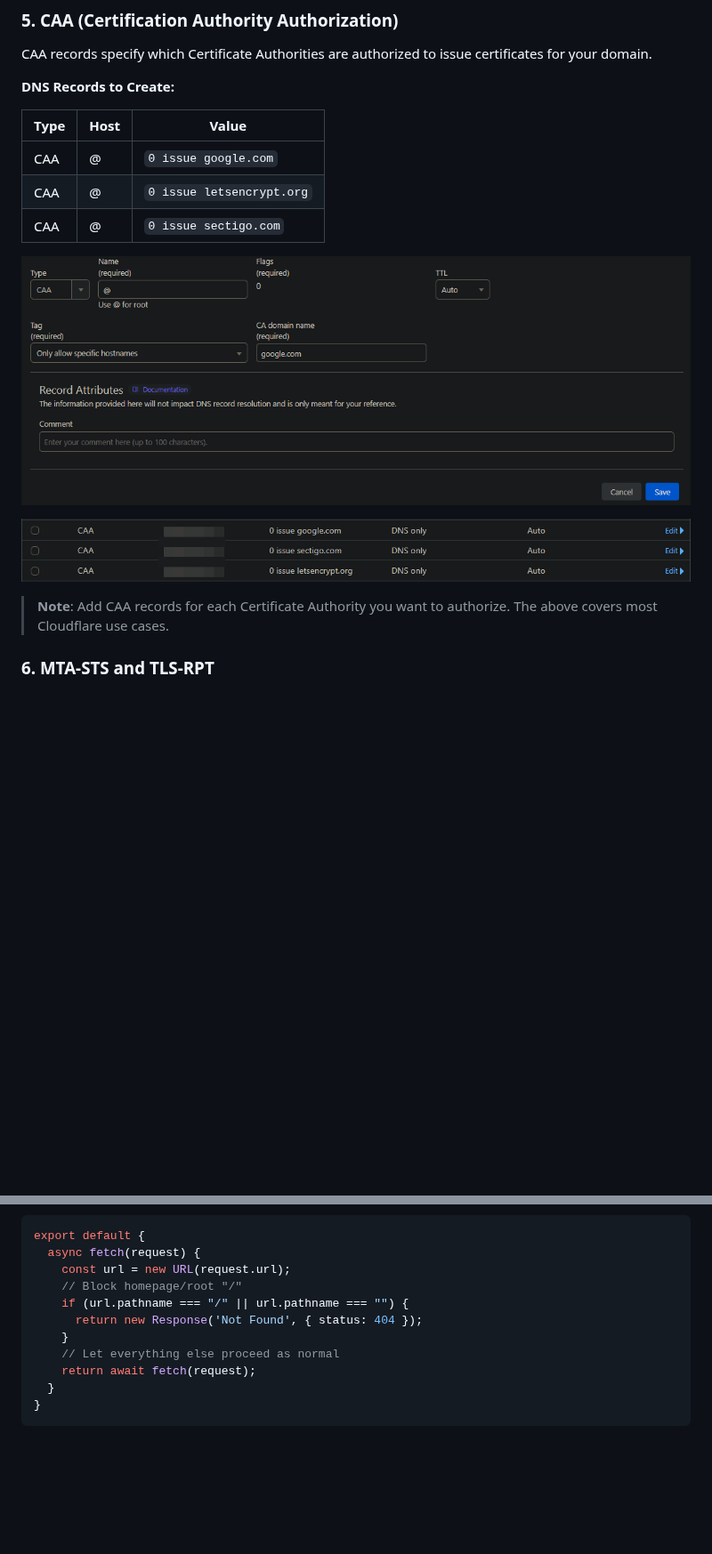
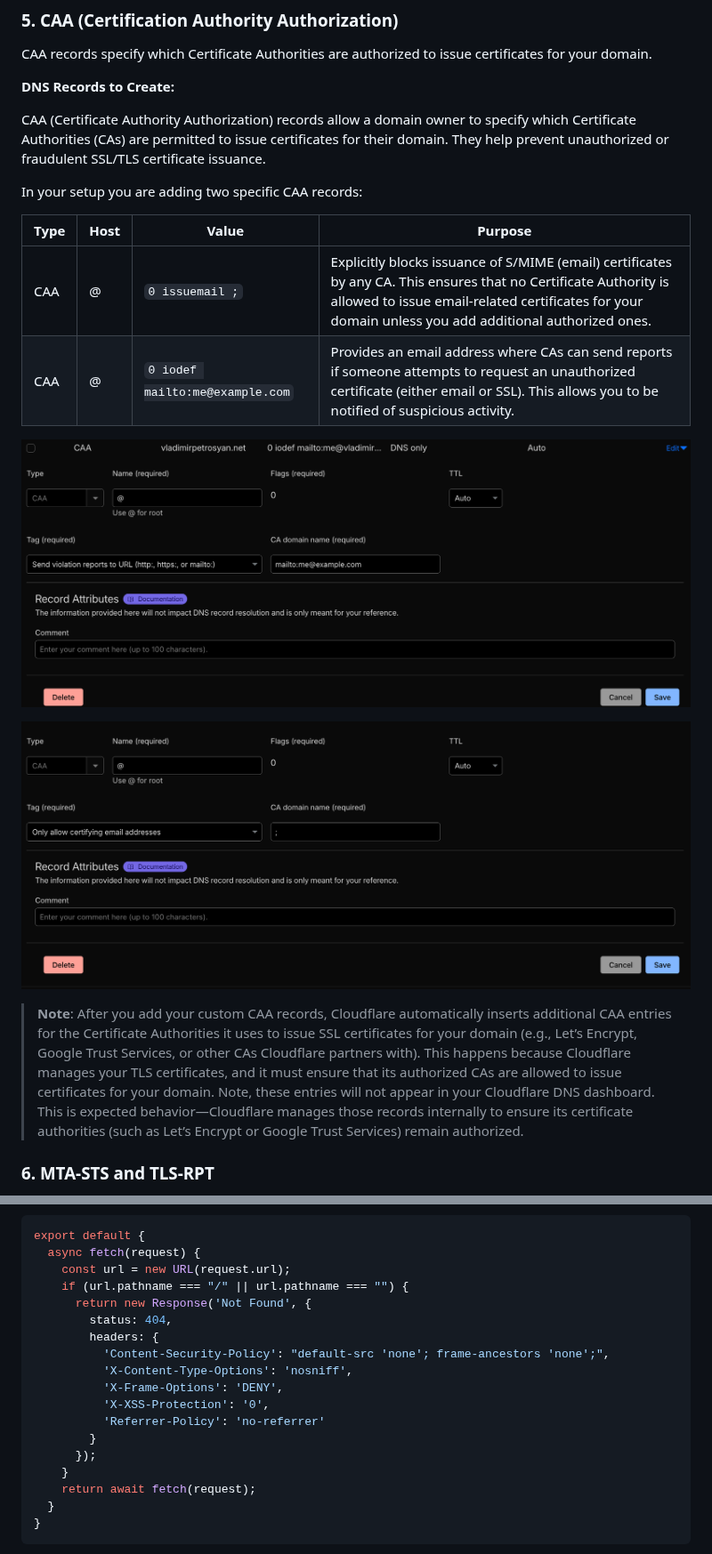
Before and after one commit to AnalogManDigitalKid/Complete-ProtonMail-Custom-Domain-Security-Setup-with-Cloudflare, a Markdown page: README.md, 2 parts joined by grey strips. Shown at 89% size. Drawn GitHub-style; pictures changed too: images/Untitled picture10.png, images/Untitled picture9.png; blank space fills up the shorter version.

Commit message:
update README with improved DNS records and images
- Updated SPF/DMARC DNS examples
- Added guidance for subdomain spoofing protection
- Added security header info to page rules/block JS section
- Updated images to reflect new configuration

```diff
--- a/README.md
+++ b/README.md
@@ -124,17 +126,20 @@ CAA records specify which Certificate Authorities are authorized to issue certif
 
 **DNS Records to Create:**
 
-| Type | Host | Value |
-|------|------|-------|
-| CAA | @ | `0 issue google.com` |
-| CAA | @ | `0 issue letsencrypt.org` |
-| CAA | @ | `0 issue sectigo.com` |
+CAA (Certificate Authority Authorization) records allow a domain owner to specify which Certificate Authorities (CAs) are permitted to issue certificates for their domain. They help prevent unauthorized or fraudulent SSL/TLS certificate issuance.
 
-![](https://raw.githubusercontent.com/AnalogManDigitalKid/Complete-ProtonMail-Custom-Domain-Security-Setup-with-Cloudflare/refs/heads/main/images/Untitled%20picture9.png)
+In your setup you are adding two specific CAA records:
 
-![](https://raw.githubusercontent.com/AnalogManDigitalKid/Complete-ProtonMail-Custom-Domain-Security-Setup-with-Cloudflare/refs/heads/main/images/Untitled%20picture10.png)
+| Type | Host | Value | Purpose |
+|------|------|-------|---------|
+| CAA | @ | `0 issuemail ;` | Explicitly blocks issuance of S/MIME (email) certificates by any CA. This ensures that no Certificate Authority is allowed to issue email-related certificates for your domain unless you add additional authorized ones. |
+| CAA | @ | `0 iodef mailto:me@example.com` | Provides an email address where CAs can send reports if someone attempts to request an unauthorized certificate (either email or SSL). This allows you to be notified of suspicious activity. |
 
-> **Note**: Add CAA records for each Certificate Authority you want to authorize. The above covers most Cloudflare use cases.
+![](/images/Untitled%20picture9.png)
+
+![](/images/Untitled%20picture10.png)
+
+> **Note**: After you add your custom CAA records, Cloudflare automatically inserts additional CAA entries for the Certificate Authorities it uses to issue SSL certificates for your domain (e.g., Let’s Encrypt, Google Trust Services, or other CAs Cloudflare partners with). This happens because Cloudflare manages your TLS certificates, and it must ensure that its authorized CAs are allowed to issue certificates for your domain. Note, these entries will not appear in your Cloudflare DNS dashboard. This is expected behavior—Cloudflare manages those records internally to ensure its certificate authorities (such as Let’s Encrypt or Google Trust Services) remain authorized.
 
 ### 6. MTA-STS and TLS-RPT
 
@@ -398,11 +408,18 @@ If you don't host a website at your domain root, create a worker to prevent time
 export default {
   async fetch(request) {
     const url = new URL(request.url);
-    // Block homepage/root "/"
     if (url.pathname === "/" || url.pathname === "") {
-      return new Response('Not Found', { status: 404 });
+      return new Response('Not Found', {
+        status: 404,
+        headers: {
+          'Content-Security-Policy': "default-src 'none'; frame-ancestors 'none';",
+          'X-Content-Type-Options': 'nosniff',
+          'X-Frame-Options': 'DENY',
+          'X-XSS-Protection': '0',
+          'Referrer-Policy': 'no-referrer'
+        }
+      });
     }
-    // Let everything else proceed as normal
     return await fetch(request);
   }
 }
```
Also changed, not shown: other parts of README.md (+12 -5 lines), images/Untitled picture.png, images/Untitled picture5.png.
